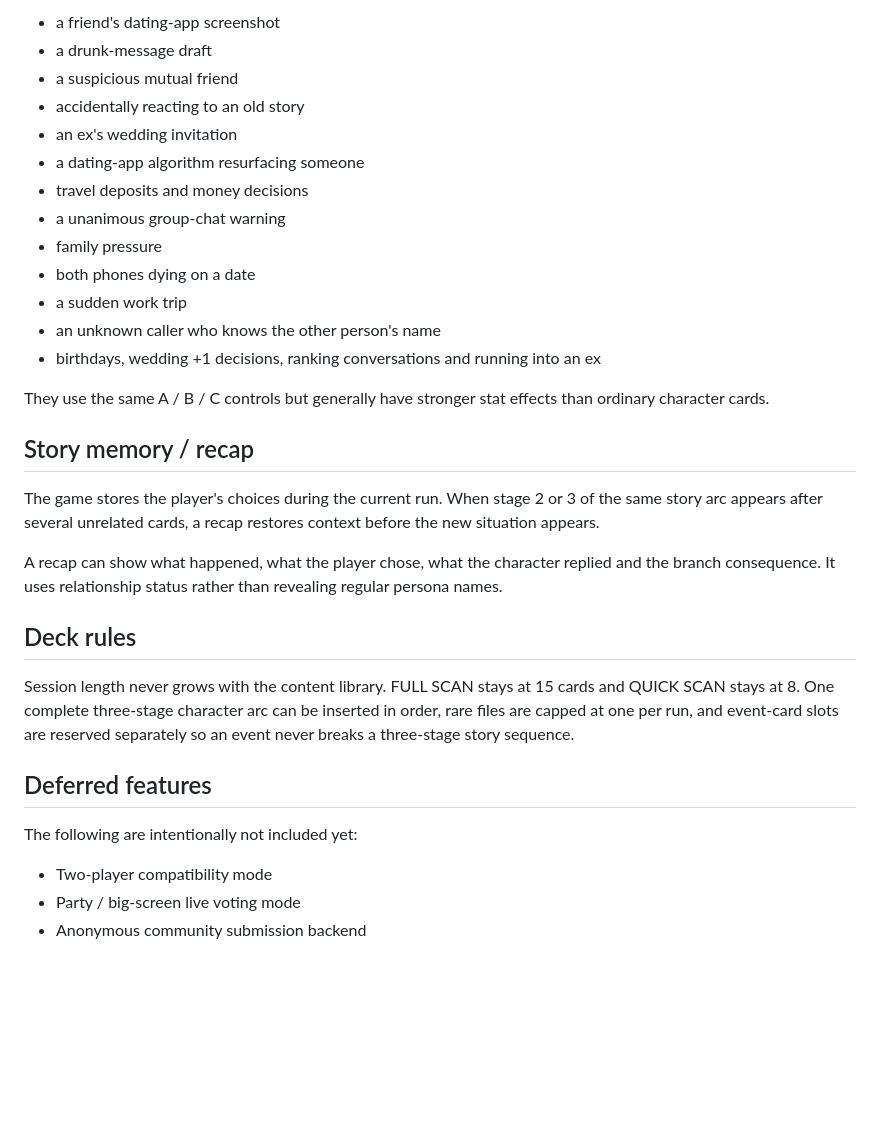
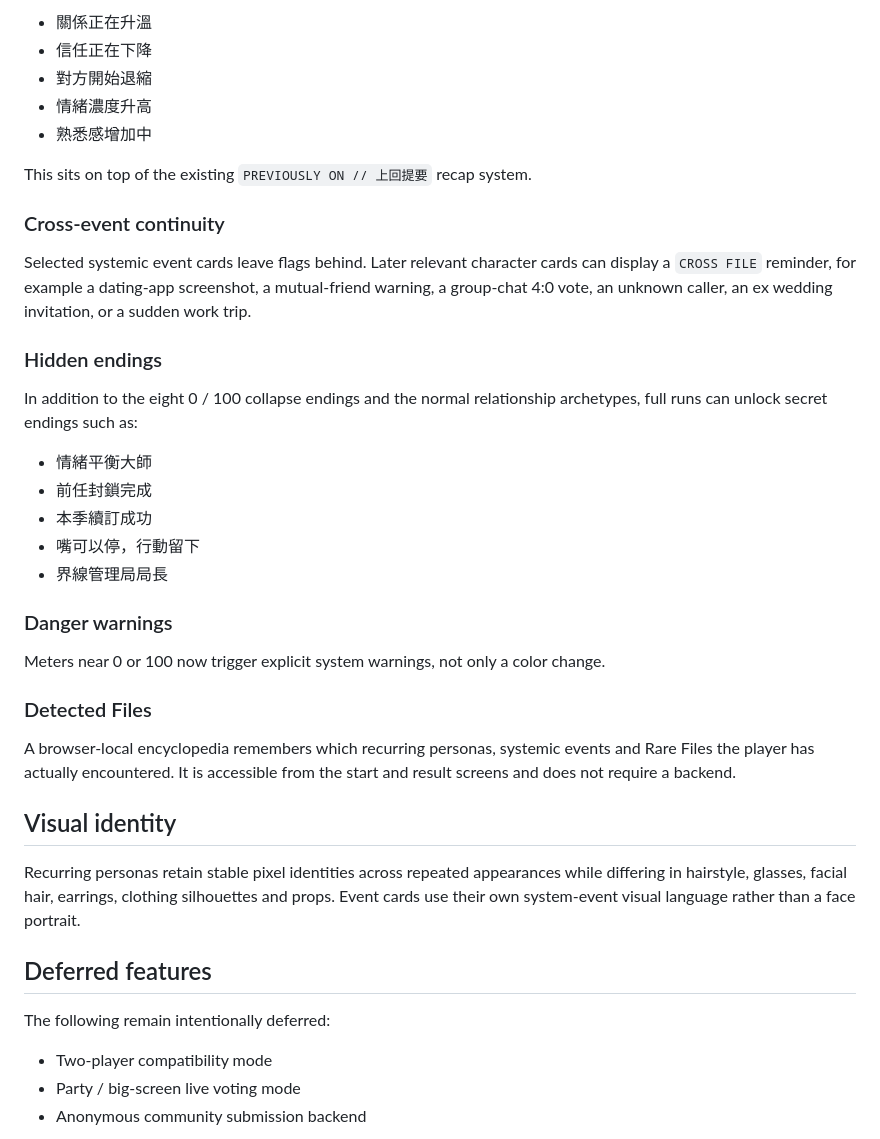
Before and after one commit to lancer1234/RED-FLAG-DETECTOR, a Markdown page: README.md, the part around one of its changes. GitHub-like rendering; blank space fills up the shorter version.

```diff
--- a/README.md
+++ b/README.md
@@ -62,33 +52,37 @@ Event cards are not tied to one recurring persona. They represent outside pressu
 
-- a friend's dating-app screenshot
-- a drunk-message draft
-- a suspicious mutual friend
-- accidentally reacting to an old story
-- an ex's wedding invitation
-- a dating-app algorithm resurfacing someone
-- travel deposits and money decisions
-- a unanimous group-chat warning
-- family pressure
-- both phones dying on a date
-- a sudden work trip
-- an unknown caller who knows the other person's name
-- birthdays, wedding +1 decisions, ranking conversations and running into an ex
+- 關係正在升溫
+- 信任正在下降
+- 對方開始退縮
+- 情緒濃度升高
+- 熟悉感增加中
 
-They use the same A / B / C controls but generally have stronger stat effects than ordinary character cards.
+This sits on top of the existing `PREVIOUSLY ON // 上回提要` recap system.
 
-## Story memory / recap
+### Cross-event continuity
+Selected systemic event cards leave flags behind. Later relevant character cards can display a `CROSS FILE` reminder, for example a dating-app screenshot, a mutual-friend warning, a group-chat 4:0 vote, an unknown caller, an ex wedding invitation, or a sudden work trip.
 
-The game stores the player's choices during the current run. When stage 2 or 3 of the same story arc appears after several unrelated cards, a recap restores context before the new situation appears.
+### Hidden endings
+In addition to the eight 0 / 100 collapse endings and the normal relationship archetypes, full runs can unlock secret endings such as:
 
-A recap can show what happened, what the player chose, what the character replied and the branch consequence. It uses relationship status rather than revealing regular persona names.
+- 情緒平衡大師
+- 前任封鎖完成
+- 本季續訂成功
+- 嘴可以停，行動留下
+- 界線管理局局長
 
-## Deck rules
+### Danger warnings
+Meters near 0 or 100 now trigger explicit system warnings, not only a color change.
 
-Session length never grows with the content library. FULL SCAN stays at 15 cards and QUICK SCAN stays at 8. One complete three-stage character arc can be inserted in order, rare files are capped at one per run, and event-card slots are reserved separately so an event never breaks a three-stage story sequence.
+### Detected Files
+A browser-local encyclopedia remembers which recurring personas, systemic events and Rare Files the player has actually encountered. It is accessible from the start and result screens and does not require a backend.
+
+## Visual identity
+
+Recurring personas retain stable pixel identities across repeated appearances while differing in hairstyle, glasses, facial hair, earrings, clothing silhouettes and props. Event cards use their own system-event visual language rather than a face portrait.
 
 ## Deferred features
 
-The following are intentionally not included yet:
+The following remain intentionally deferred:
 
 - Two-player compatibility mode
 - Party / big-screen live voting mode
```
Also changed, not shown: other parts of README.md (+35 -45 lines).
